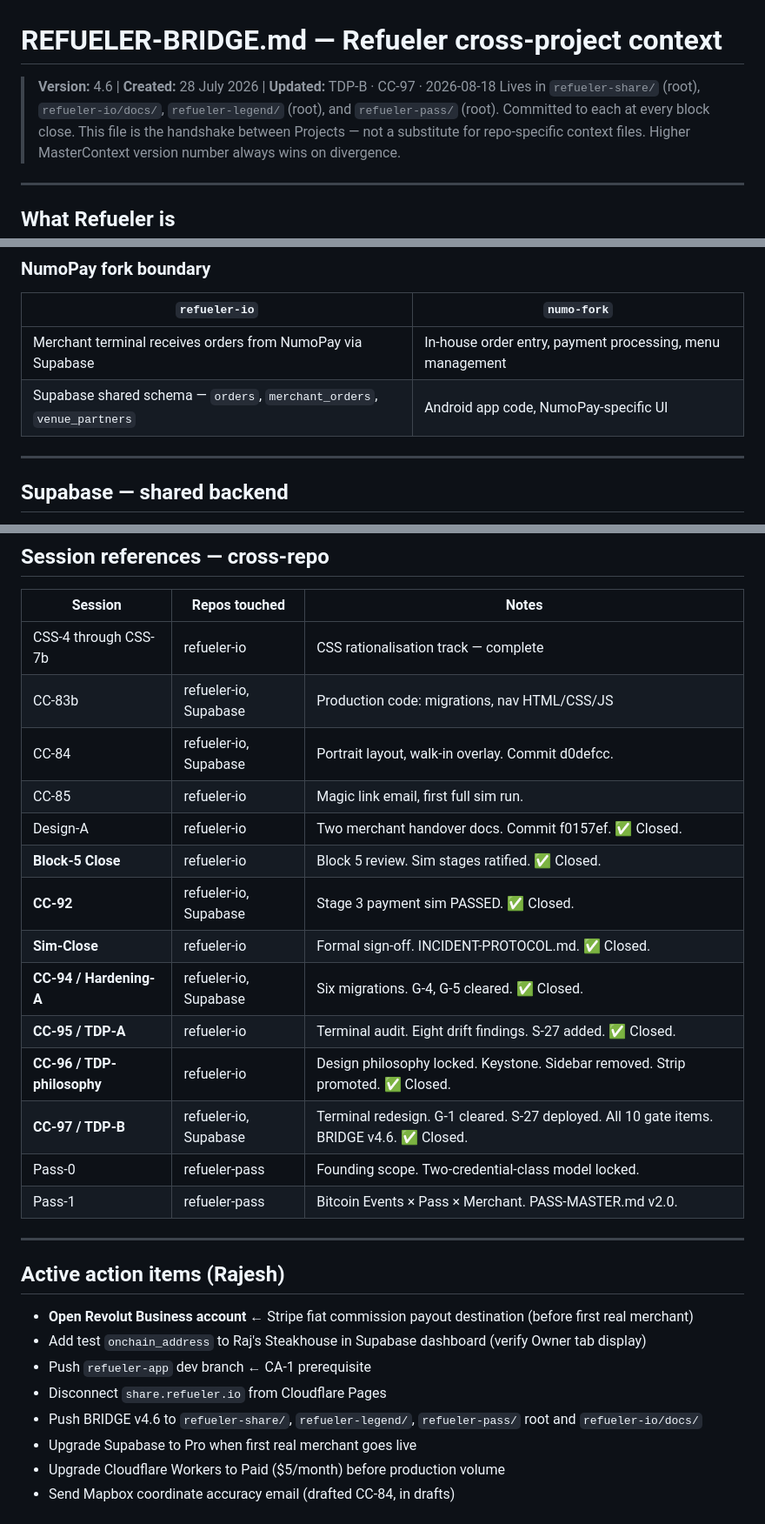
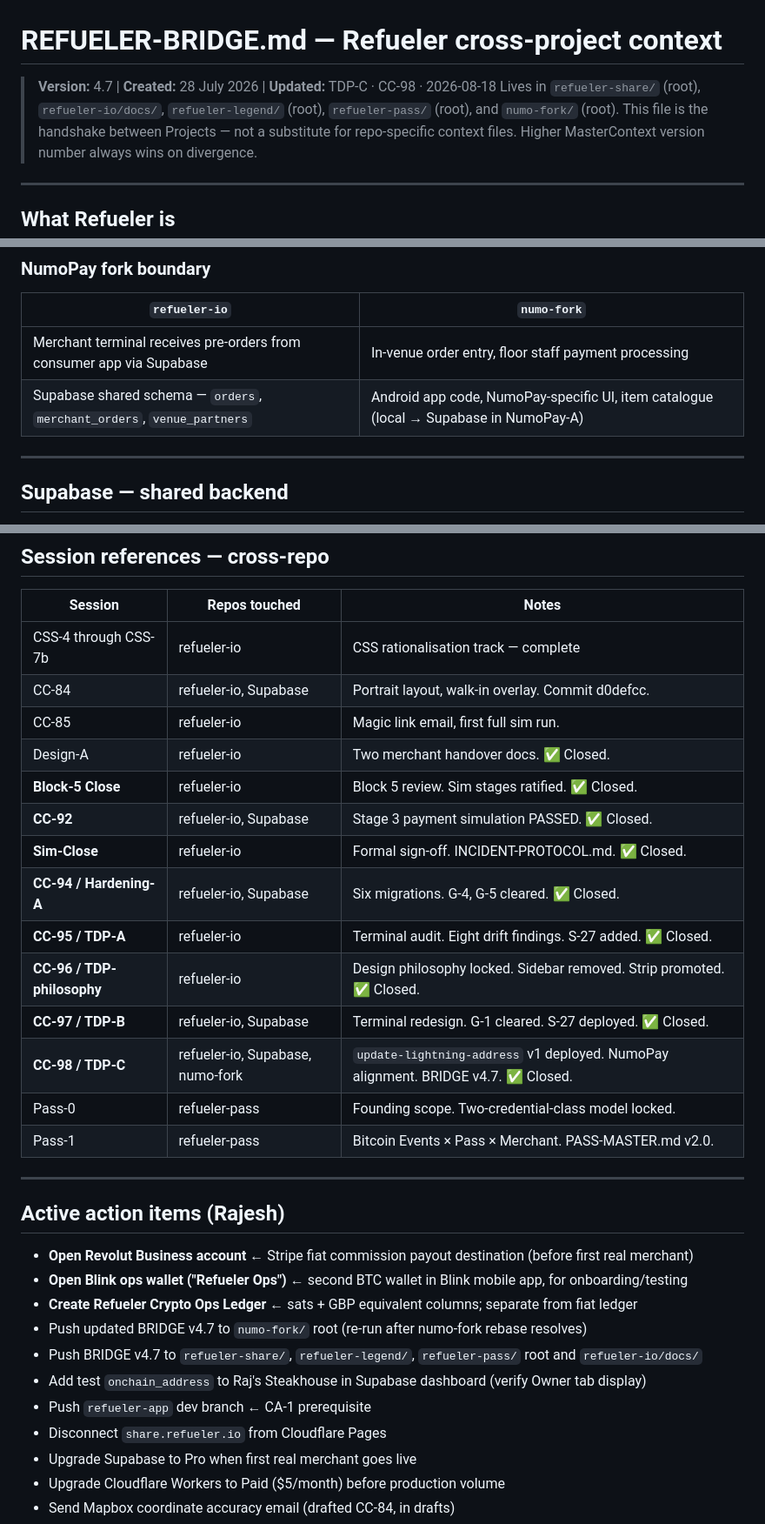
Before and after one commit to rajesh-taylor/refueler-io, a Markdown page: docs/REFUELER-BRIDGE.md, 3 parts joined by grey strips. Shown at 87% size. Drawn GitHub-style.

```diff
--- a/docs/REFUELER-BRIDGE.md
+++ b/docs/REFUELER-BRIDGE.md
@@ -1,6 +1,6 @@
 # REFUELER-BRIDGE.md — Refueler cross-project context
-> **Version:** 4.6 | **Created:** 28 July 2026 | **Updated:** TDP-B · CC-97 · 2026-08-18
-> Lives in `refueler-share/` (root), `refueler-io/docs/`, `refueler-legend/` (root), and `refueler-pass/` (root). Committed to each at every block close.
+> **Version:** 4.7 | **Created:** 28 July 2026 | **Updated:** TDP-C · CC-98 · 2026-08-18
+> Lives in `refueler-share/` (root), `refueler-io/docs/`, `refueler-legend/` (root), `refueler-pass/` (root), and `numo-fork/` (root).
 > This file is the handshake between Projects — not a substitute for repo-specific context files.
 > Higher MasterContext version number always wins on divergence.
 
@@ -69,8 +69,8 @@ Refueler is a suite of Bitcoin-native privacy products built by Rajesh Taylor (s
 ### NumoPay fork boundary
 | `refueler-io` | `numo-fork` |
 |---|---|
-| Merchant terminal receives orders from NumoPay via Supabase | In-house order entry, payment processing, menu management |
-| Supabase shared schema — `orders`, `merchant_orders`, `venue_partners` | Android app code, NumoPay-specific UI |
+| Merchant terminal receives pre-orders from consumer app via Supabase | In-venue order entry, floor staff payment processing |
+| Supabase shared schema — `orders`, `merchant_orders`, `venue_partners` | Android app code, NumoPay-specific UI, item catalogue (local → Supabase in NumoPay-A) |
 
 ---
 
@@ -158,17 +217,17 @@ Pre-merchant gate list:
 | Session | Repos touched | Notes |
 |---|---|---|
 | CSS-4 through CSS-7b | refueler-io | CSS rationalisation track — complete |
-| CC-83b | refueler-io, Supabase | Production code: migrations, nav HTML/CSS/JS |
 | CC-84 | refueler-io, Supabase | Portrait layout, walk-in overlay. Commit d0defcc. |
 | CC-85 | refueler-io | Magic link email, first full sim run. |
-| Design-A | refueler-io | Two merchant handover docs. Commit f0157ef. ✅ Closed. |
+| Design-A | refueler-io | Two merchant handover docs. ✅ Closed. |
 | **Block-5 Close** | refueler-io | Block 5 review. Sim stages ratified. ✅ Closed. |
-| **CC-92** | refueler-io, Supabase | Stage 3 payment sim PASSED. ✅ Closed. |
+| **CC-92** | refueler-io, Supabase | Stage 3 payment simulation PASSED. ✅ Closed. |
 | **Sim-Close** | refueler-io | Formal sign-off. INCIDENT-PROTOCOL.md. ✅ Closed. |
 | **CC-94 / Hardening-A** | refueler-io, Supabase | Six migrations. G-4, G-5 cleared. ✅ Closed. |
 | **CC-95 / TDP-A** | refueler-io | Terminal audit. Eight drift findings. S-27 added. ✅ Closed. |
-| **CC-96 / TDP-philosophy** | refueler-io | Design philosophy locked. Keystone. Sidebar removed. Strip promoted. ✅ Closed. |
-| **CC-97 / TDP-B** | refueler-io, Supabase | Terminal redesign. G-1 cleared. S-27 deployed. All 10 gate items. BRIDGE v4.6. ✅ Closed. |
+| **CC-96 / TDP-philosophy** | refueler-io | Design philosophy locked. Sidebar removed. Strip promoted. ✅ Closed. |
+| **CC-97 / TDP-B** | refueler-io, Supabase | Terminal redesign. G-1 cleared. S-27 deployed. ✅ Closed. |
+| **CC-98 / TDP-C** | refueler-io, Supabase, numo-fork | `update-lightning-address` v1 deployed. NumoPay alignment. BRIDGE v4.7. ✅ Closed. |
 | Pass-0 | refueler-pass | Founding scope. Two-credential-class model locked. |
 | Pass-1 | refueler-pass | Bitcoin Events × Pass × Merchant. PASS-MASTER.md v2.0. |
 
@@ -177,10 +236,13 @@ Pre-merchant gate list:
 ## Active action items (Rajesh)
 
 - **Open Revolut Business account** ← Stripe fiat commission payout destination (before first real merchant)
+- **Open Blink ops wallet ("Refueler Ops")** ← second BTC wallet in Blink mobile app, for onboarding/testing
+- **Create Refueler Crypto Ops Ledger** ← sats + GBP equivalent columns; separate from fiat ledger
+- Push updated BRIDGE v4.7 to `numo-fork/` root (re-run after numo-fork rebase resolves)
+- Push BRIDGE v4.7 to `refueler-share/`, `refueler-legend/`, `refueler-pass/` root and `refueler-io/docs/`
 - Add test `onchain_address` to Raj's Steakhouse in Supabase dashboard (verify Owner tab display)
 - Push `refueler-app` dev branch ← CA-1 prerequisite
 - Disconnect `share.refueler.io` from Cloudflare Pages
-- Push BRIDGE v4.6 to `refueler-share/`, `refueler-legend/`, `refueler-pass/` root and `refueler-io/docs/`
 - Upgrade Supabase to Pro when first real merchant goes live
 - Upgrade Cloudflare Workers to Paid ($5/month) before production volume
 - Send Mapbox coordinate accuracy email (drafted CC-84, in drafts)
```
Also changed, not shown: other parts of docs/REFUELER-BRIDGE.md (+65 -6 lines), docs/MasterContext_IO_CC98.md (added, +255 -0 lines), docs/SESSIONS-refueler-io-CC98.md (added, +154 -0 lines).
